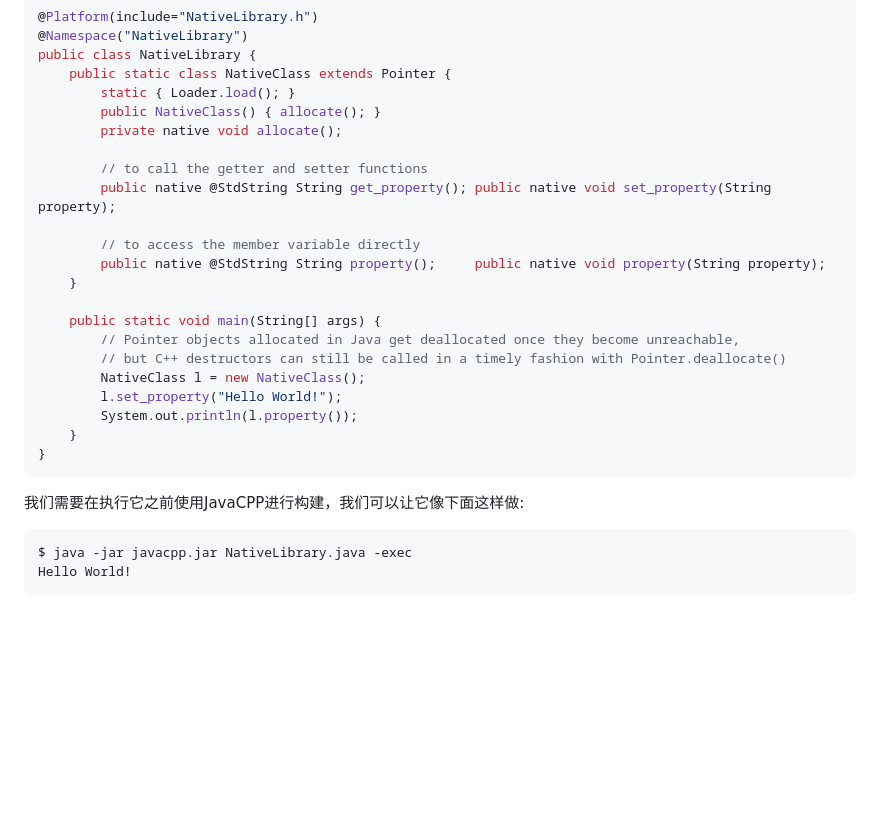
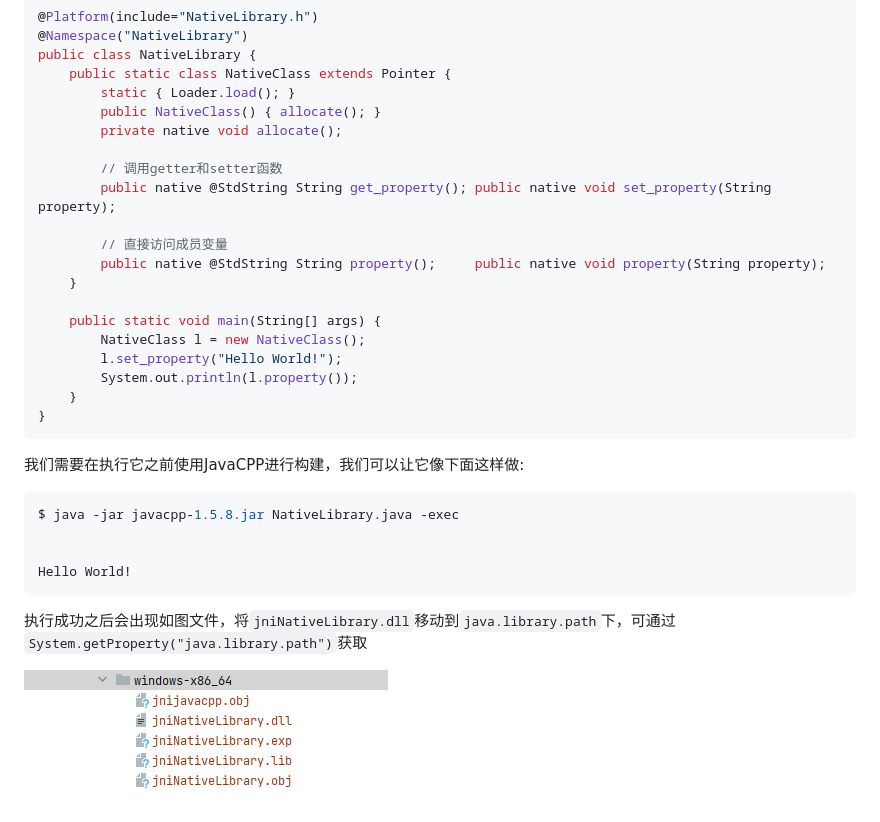
Before and after one commit to feng-for/learn, a Markdown page: learn-javaCPP/doc/JavaCPP调用C函数的完整示例.md, the part around the change. GitHub-like rendering; pictures changed too: learn-javaCPP/doc/img.png (added); blank space fills up the shorter version.

````diff
--- a/learn-javaCPP/doc/JavaCPP调用C函数的完整示例.md
+++ b/learn-javaCPP/doc/JavaCPP调用C函数的完整示例.md
@@ -36,16 +36,14 @@ public class NativeLibrary {
         public NativeClass() { allocate(); }
         private native void allocate();
 
-        // to call the getter and setter functions
+        // 调用getter和setter函数
         public native @StdString String get_property(); public native void set_property(String property);
 
-        // to access the member variable directly
+        // 直接访问成员变量
         public native @StdString String property();     public native void property(String property);
     }
 
     public static void main(String[] args) {
-        // Pointer objects allocated in Java get deallocated once they become unreachable,
-        // but C++ destructors can still be called in a timely fashion with Pointer.deallocate()
         NativeClass l = new NativeClass();
         l.set_property("Hello World!");
         System.out.println(l.property());
@@ -54,6 +52,11 @@ public class NativeLibrary {
 ```
 我们需要在执行它之前使用JavaCPP进行构建，我们可以让它像下面这样做:
 ```bash
-$ java -jar javacpp.jar NativeLibrary.java -exec
+$ java -jar javacpp-1.5.8.jar NativeLibrary.java -exec
+
+
 Hello World!
 ```
+执行成功之后会出现如图文件，将`jniNativeLibrary.dll`移动到`java.library.path`下，可通过`System.getProperty("java.library.path")`获取
+
+![img.png](img.png)
````
Also changed, not shown: learn-javaCPP/doc/JNR调用C函数的完整示例.md (+19 -15 lines), 2 other files.
